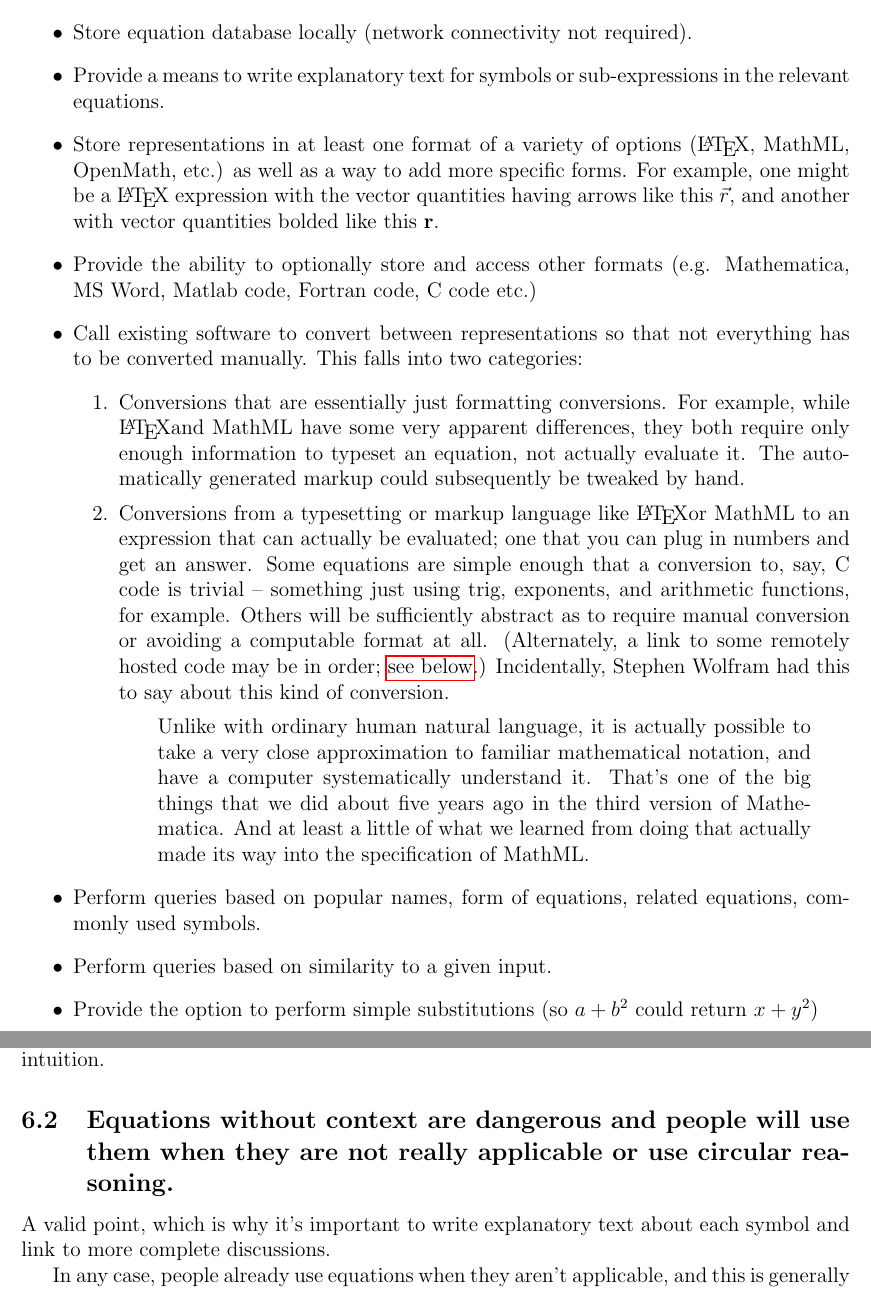
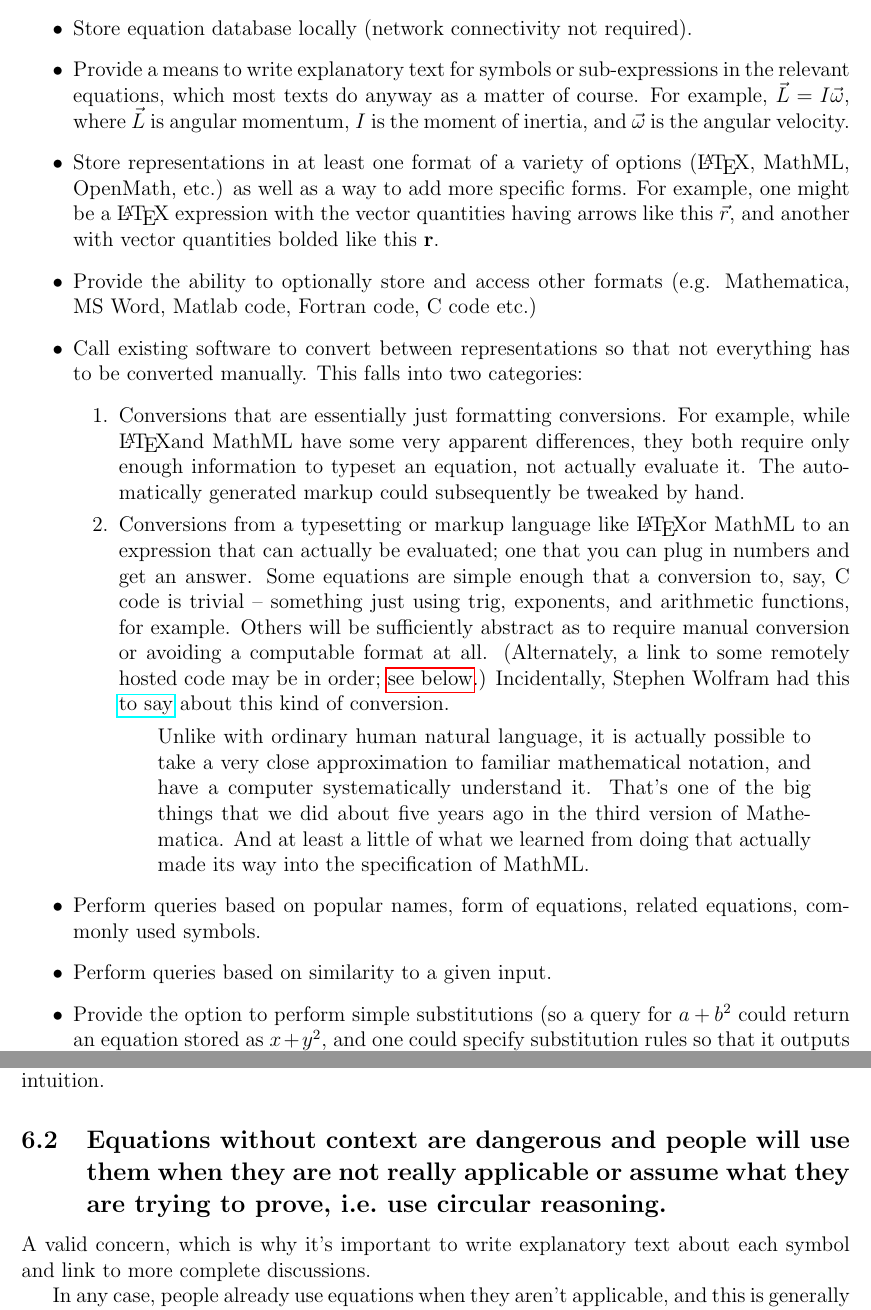
Before and after one commit to nbeaver/equation-manager-description, a LaTeX document (spec.tex): two parts of pages 4 and 5 of 7, joined at a grey line, cut so that both start at the same text. Compiled offline with pdfLaTeX.

Commit message:
Added more complete explanations.

```diff
--- a/spec.tex
+++ b/spec.tex
@@ -125,20 +125,20 @@ A satisfactory electronic equation reference document would:
 
 \begin{itemize}
 \item Store equation database locally (network connectivity not required).
-\item Provide a means to write explanatory text for symbols or sub-expressions in the relevant equations.
+\item Provide a means to write explanatory text for symbols or sub-expressions in the relevant equations, which most texts do anyway as a matter of course. For example, $\vec{L} = I \vec{\omega}$, where $\vec{L}$ is angular momentum, $I$ is the moment of inertia, and $\vec{\omega}$ is the angular velocity.
 \item Store representations in at least one format of a variety of options (\LaTeX, MathML, OpenMath, etc.) as well as a way to add more specific forms. For example, one might be a \LaTeX\ expression with the vector quantities having arrows like this $\vec{r}$, and another with vector quantities bolded like this $\mathbf{r}$.
 \item Provide the ability to optionally store and access other formats (e.g. Mathematica, MS Word, Matlab code, Fortran code, C code etc.)
 \item Call existing software to convert between representations so that not everything has to be converted manually. This falls into two categories:
 \begin{enumerate}
 \item Conversions that are essentially just formatting conversions. For example, while \LaTeX and MathML have some very apparent differences, they both require only enough information to typeset an equation, not actually evaluate it. The automatically generated markup could subsequently be tweaked by hand.
-\item Conversions from a typesetting or markup language like \LaTeX or MathML to an expression that can actually be evaluated; one that you can plug in numbers and get an answer. Some equations are simple enough that a conversion to, say, C code is trivial -- something just using trig, exponents, and arithmetic functions, for example. Others will be sufficiently abstract as to require manual conversion or avoiding a computable format at all. (Alternately, a link to some remotely hosted code may be in order; \hyperref[linking]{see below}.) Incidentally, Stephen Wolfram had this to say about this kind of conversion.
+\item Conversions from a typesetting or markup language like \LaTeX or MathML to an expression that can actually be evaluated; one that you can plug in numbers and get an answer. Some equations are simple enough that a conversion to, say, C code is trivial -- something just using trig, exponents, and arithmetic functions, for example. Others will be sufficiently abstract as to require manual conversion or avoiding a computable format at all. (Alternately, a link to some remotely hosted code may be in order; \hyperref[linking]{see below}.) Incidentally, Stephen Wolfram had this \href{http://www.stephenwolfram.com/publications/recent/mathml/mathml1.html} {to say} about this kind of conversion.
 \begin{quote}
 Unlike with ordinary human natural language, it is actually possible to take a very close approximation to familiar mathematical notation, and have a computer systematically understand it. That's one of the big things that we did about five years ago in the third version of Mathematica. And at least a little of what we learned from doing that actually made its way into the specification of MathML.
 \end{quote}
 \end{enumerate}
 \item Perform queries based on popular names, form of equations, related equations, commonly used symbols.
 \item Perform queries based on similarity to a given input.
-\item Provide the option to perform simple substitutions (so $a+b^2$ could return $x+y^2$)
+\item Provide the option to perform simple substitutions (so a query for $a+b^2$ could return an equation stored as $x+y^2$, and one could specify substitution rules so that it outputs $m + n^2$)
 \item Provide the option to search for algebraically equivalent forms (e.g. $a(b+c)$ could return $a b + a c$). Note that this would only work for equations that had unambiguous computable forms provided, so that the software could call, e.g. Sage, Maxima, or Mathematica to determine whether or not the forms are algebraically equivalent. MathML or \LaTeX compilers will happily typeset algebraically ambiguous or uncomputable gibberish.
 \item Provide the option to search for algebraically equivalent forms with simple substitutions (e.g.  $a(b+c)$ could return $ x y + x z$)
 \item Provide the option to choose units system, so that a single equation would have both cgs and SI forms available, for example.
@@ -154,9 +156,9 @@ Yes, and people did math for centuries without nice modern algebraic notation, b
 
 Once we've got an easy and reliable way to find the equations we want, we can spend more time reasoning about whether the equation is applicable, what approximations to make, and what the physical interpretation is and how that squares with experiment and physical intuition.
 
-\subsection{Equations without context are dangerous and people will use them when they are not really applicable or use circular reasoning.}
+\subsection{Equations without context are dangerous and people will use them when they are not really applicable or assume what they are trying to prove, i.e.\ use circular reasoning.}
 
-A valid point, which is why it's important to write explanatory text about each symbol and link to more complete discussions.
+A valid concern, which is why it's important to write explanatory text about each symbol and link to more complete discussions.
 
 In any case, people already use equations when they aren't applicable, and this is generally because they don't want to put in the effort to look up the context of the equation. Properly used, this software could help mitigate this problem.
 
```
Also changed, not shown: spec.tex (13 more changed lines), 1 other file.
